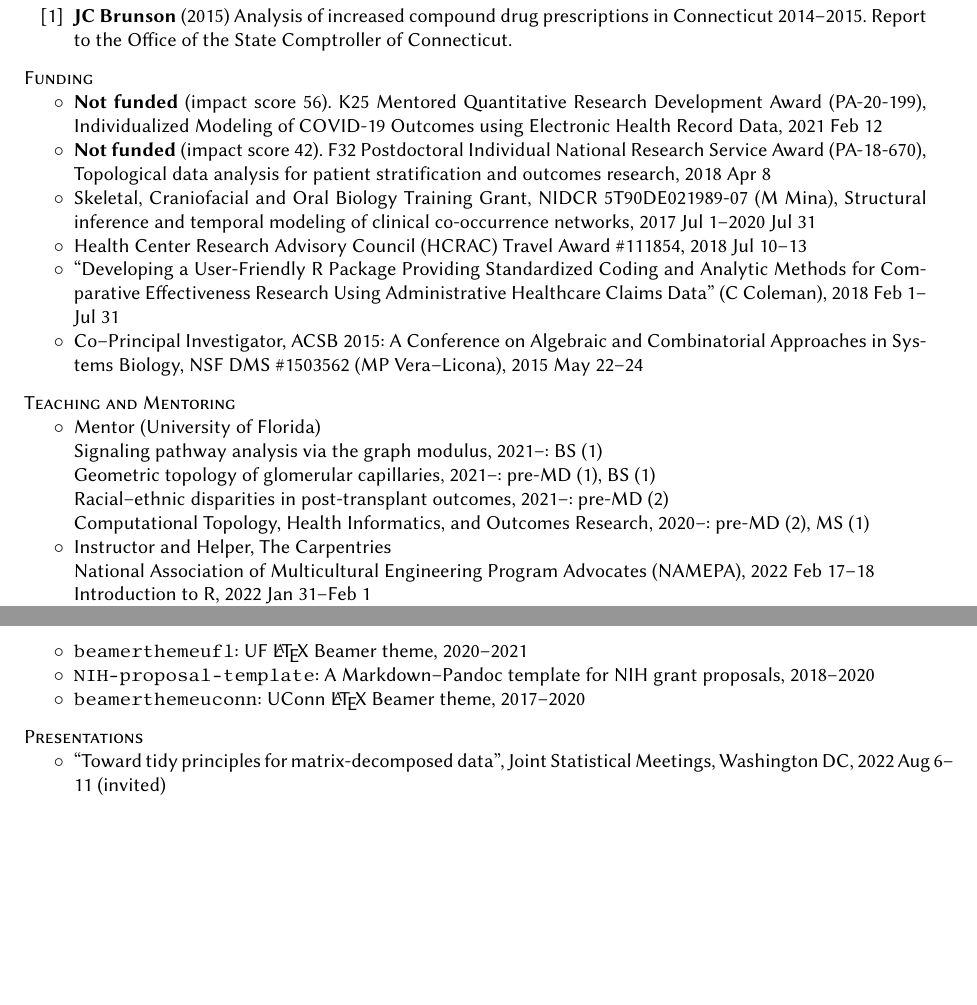
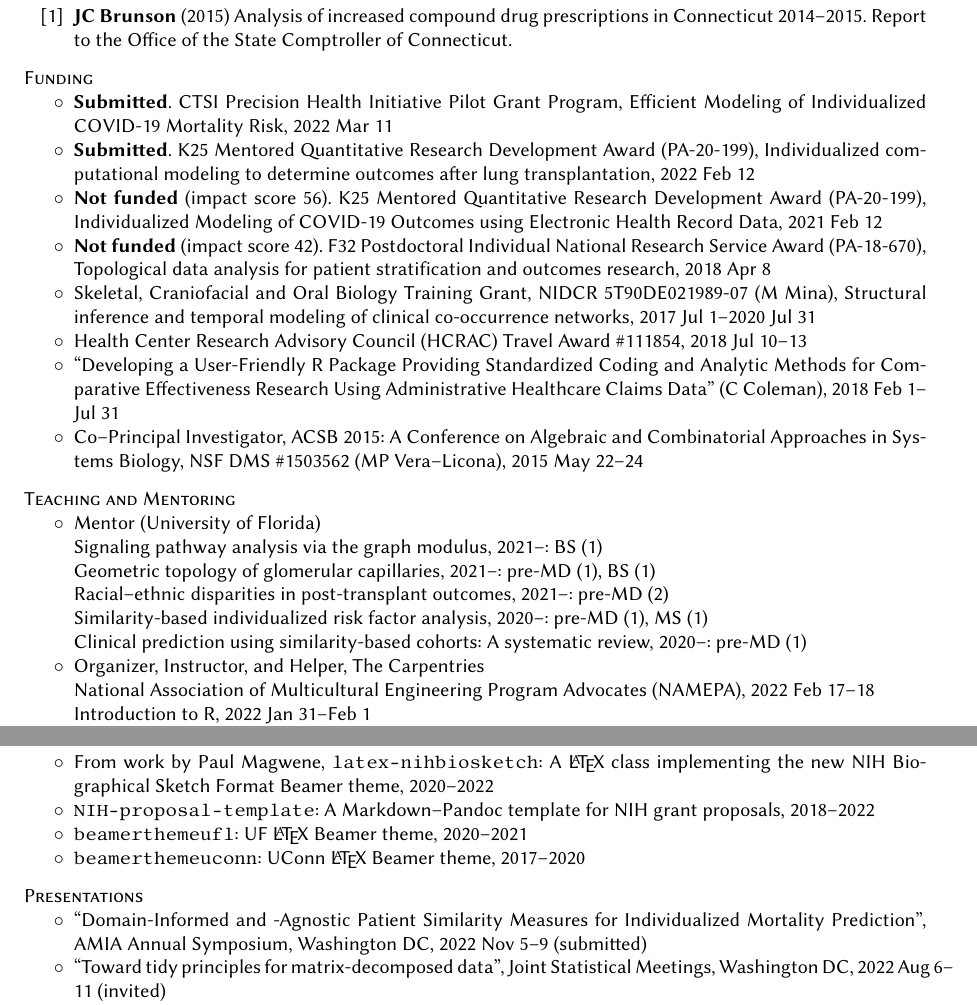
Before and after one commit to corybrunson/brunson-cv, a LaTeX CV (brunson-cv.tex): two parts of pages 2 and 4 of 5, joined at a grey line, cut so that both start at the same text, the shorter picture padded with empty space. Compiled offline with pdfLaTeX.

Commit message:
update with submitted grants & presentations

```diff
--- a/brunson-cv.tex
+++ b/brunson-cv.tex
@@ -155,8 +157,10 @@ R Wadhwa, M Piekenbrock, {\bfseries JC Brunson}, X Zhang, J Scott (2019--) {\sff
 \vspace{.25cm}
 {\sc Funding}
 \begin{itemize}[label=$\circ$,nolistsep]
-%\item
-%{\bfseries TBD} (impact score ??). K25 Mentored Quantitative Research Development Award (PA-20-199), Individualized computational modeling to determine outcomes after lung transplantation, 2022~Feb~12
+\item
+{\bfseries Submitted}. CTSI Precision Health Initiative Pilot Grant Program, Efficient Modeling of Individualized COVID-19 Mortality Risk, 2022~Mar~11
+\item
+{\bfseries Submitted}. K25 Mentored Quantitative Research Development Award (PA-20-199), Individualized computational modeling to determine outcomes after lung transplantation, 2022~Feb~12
 \item
 {\bfseries Not funded} (impact score 56). K25 Mentored Quantitative Research Development Award (PA-20-199), Individualized Modeling of COVID-19 Outcomes using Electronic Health Record Data, 2021~Feb~12
 \item
@@ -180,9 +184,10 @@ Mentor (University of Florida) \\
 Signaling pathway analysis via the graph modulus, 2021--: BS~(1) \\
 Geometric topology of glomerular capillaries, 2021--: pre-MD~(1), BS~(1) \\
 Racial--ethnic disparities in post-transplant outcomes, 2021--: pre-MD~(2) \\
-Computational Topology, Health Informatics, and Outcomes Research, 2020--: pre-MD~(2), MS~(1)
+Similarity-based individualized risk factor analysis, 2020--: pre-MD~(1), MS~(1) \\
+Clinical prediction using similarity-based cohorts: A systematic review, 2020--: pre-MD~(1)
 \item
-Instructor and Helper, The Carpentries \\
+Organizer, Instructor, and Helper, The Carpentries \\
 National Association of Multicultural Engineering Program Advocates (NAMEPA), 2022~Feb~17--18 \\
 Introduction to R, 2022~Jan~31--Feb~1 \\
 Introduction to R, 2021~Sep~28
@@ -340,9 +347,11 @@ AMIA Annual Symposium, 2016-- (4--6/yr)
 {\sc Resources}
 \begin{itemize}[label=$\circ$,nolistsep]
 \item
+From work by Paul Magwene, {\tt\small latex-nihbiosketch}: A \LaTeX\ class implementing the new NIH Biographical Sketch Format {\sffamily Beamer} theme, 2020--2022
+\item
+{\tt\small NIH-proposal-template}: A Markdown--Pandoc template for NIH grant proposals, 2018--2022
+\item
 {\tt\small beamerthemeufl}: UF \LaTeX\ {\sffamily Beamer} theme, 2020--2021
-\item
-{\tt\small NIH-proposal-template}: A Markdown--Pandoc template for NIH grant proposals, 2018--2020
 \item
 {\tt\small beamerthemeuconn}: UConn \LaTeX\ {\sffamily Beamer} theme, 2017--2020
 \end{itemize}
@@ -350,6 +359,8 @@ AMIA Annual Symposium, 2016-- (4--6/yr)
 \vspace{.25cm}
 {\sc Presentations}
 \begin{itemize}[label=$\circ$,nolistsep]
+\item
+``Domain-Informed and -Agnostic Patient Similarity Measures for Individualized Mortality Prediction'', AMIA Annual Symposium, Washington DC, 2022~Nov~5--9 (submitted)
 \item
 ``Toward tidy principles for matrix-decomposed data'', Joint Statistical Meetings, Washington  DC, 2022~Aug~6--11 (invited)
 \item
```
Also changed, not shown: brunson-cv.pdf, brunson-cv.tex (10 more changed lines).
